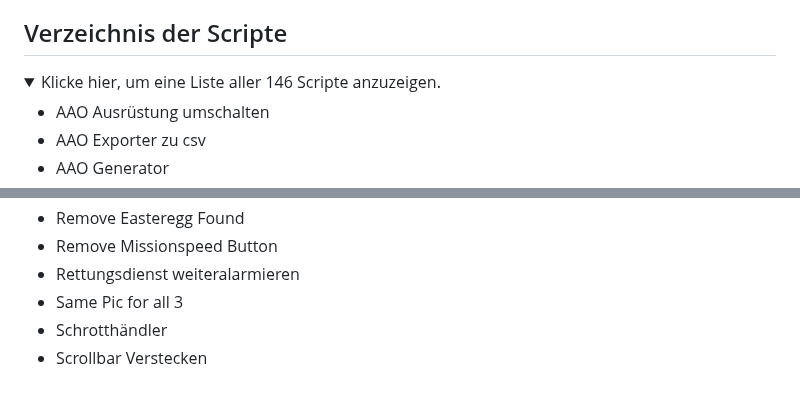
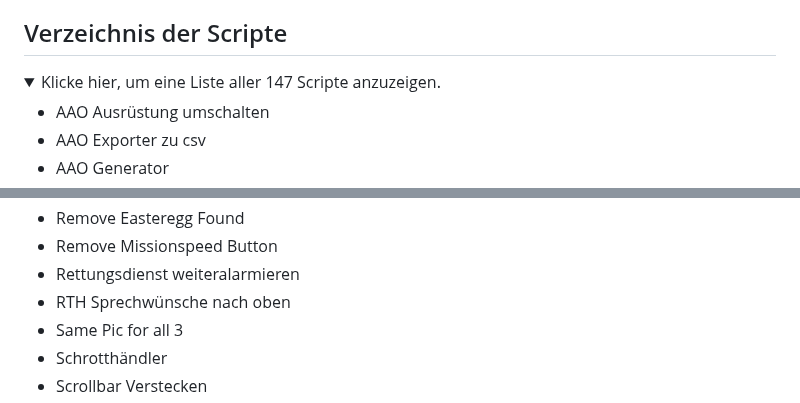
Before and after one commit to Sobol0202/LSS-Scripte, a Markdown page: README.md, 2 parts joined by grey strips. Rendered like a GitHub page; folded sections open.

Commit message:
Update README.md
+added RTH-Sprechwünsche nach oben

```diff
--- a/README.md
+++ b/README.md
@@ -38,7 +38,7 @@ Sollten die Skripte nicht funktionieren:
 
 ## Verzeichnis der Scripte
 <details>
-  <summary>Klicke hier, um eine Liste aller 146 Scripte anzuzeigen.</summary>
+  <summary>Klicke hier, um eine Liste aller 147 Scripte anzuzeigen.</summary>
 
 - AAO Ausrüstung umschalten
 - AAO Exporter zu csv
@@ -154,6 +154,7 @@ Sollten die Skripte nicht funktionieren:
 - Remove Easteregg Found
 - Remove Missionspeed Button
 - Rettungsdienst weiteralarmieren
+- RTH Sprechwünsche nach oben
 - Same Pic for all 3
 - Schrotthändler
 - Scrollbar Verstecken
```
